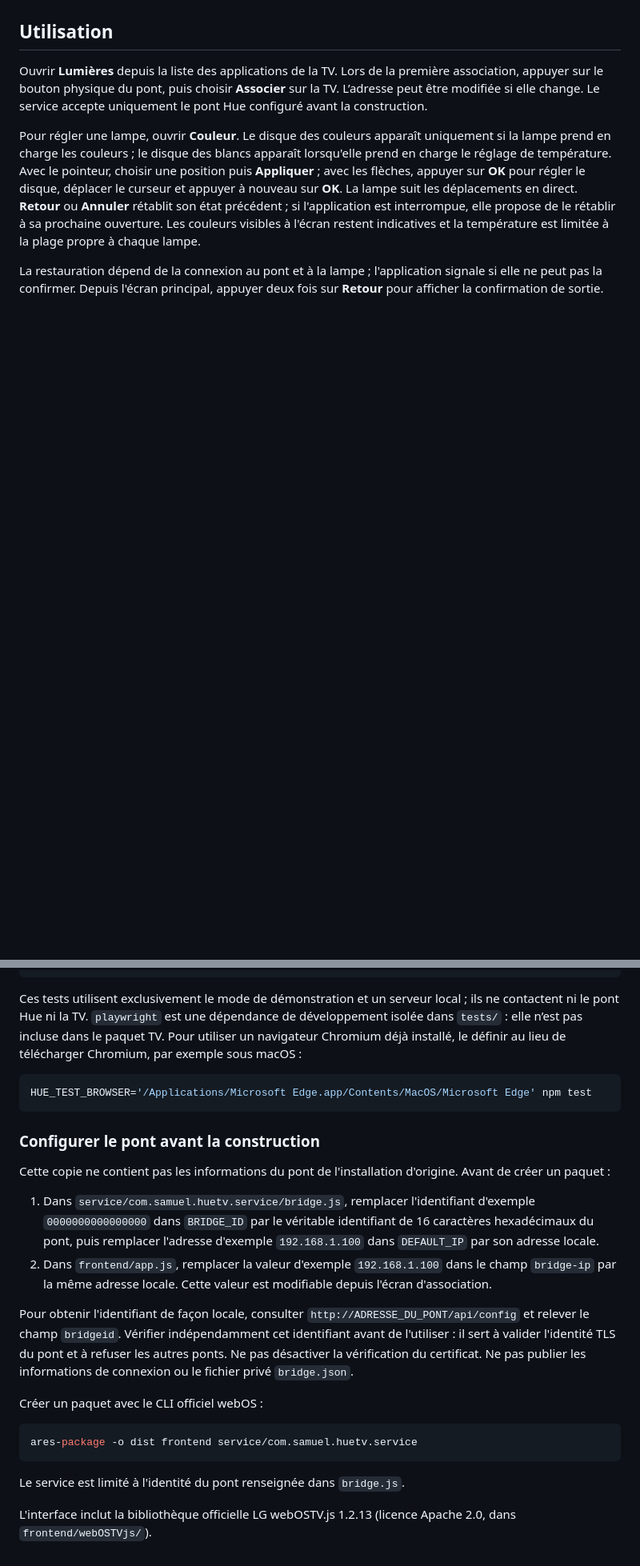
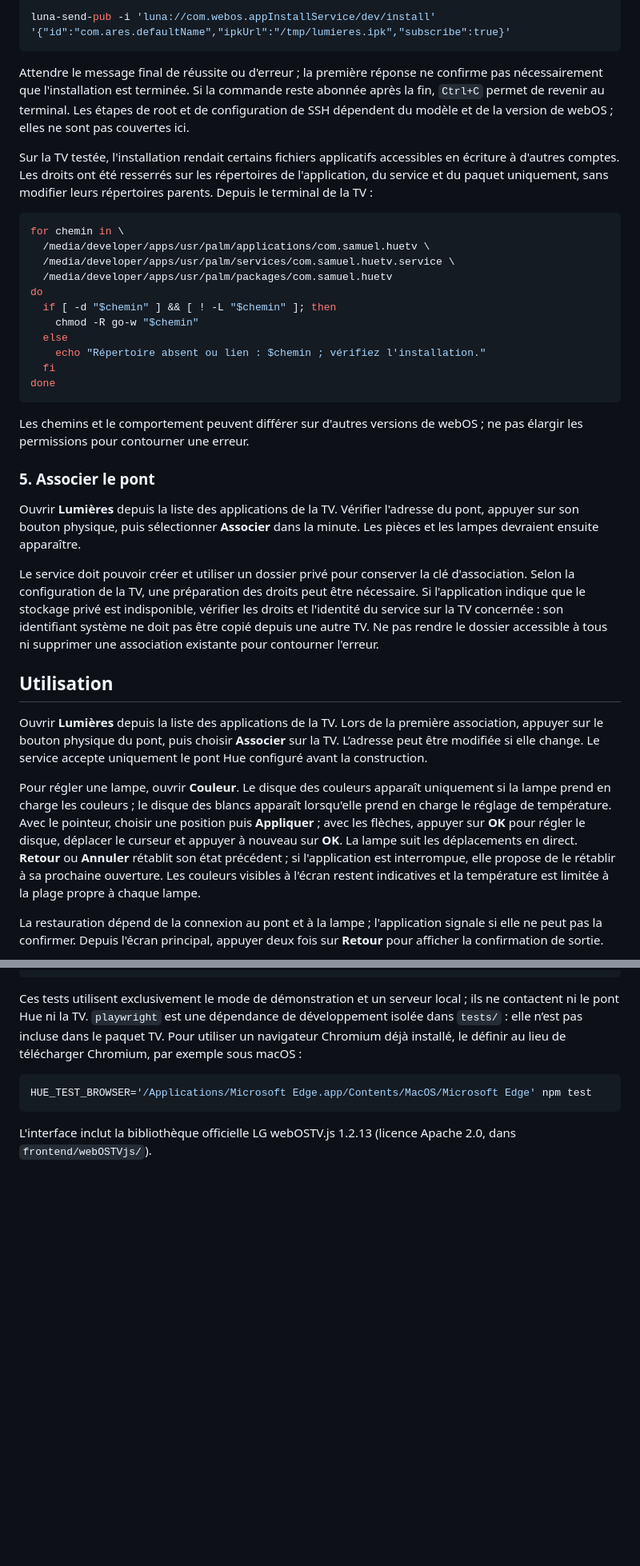
Before and after one commit to tollem/ZEN-HUE-LGTV, a Markdown page: README.md, 2 parts joined by grey strips. Shown at 80% size. GitHub-like rendering; blank space fills up the shorter version.

Commit message:
Document installation and bridge setup

````diff
--- a/README.md
+++ b/README.md
@@ -21,3 +80,32 @@ Les autres modèles de TV, versions de webOS et ponts Hue n'ont pas été vérif
+```sh
+luna-send-pub -i 'luna://com.webos.appInstallService/dev/install' '{"id":"com.ares.defaultName","ipkUrl":"/tmp/lumieres.ipk","subscribe":true}'
+```
+
+Attendre le message final de réussite ou d'erreur ; la première réponse ne confirme pas nécessairement que l'installation est terminée. Si la commande reste abonnée après la fin, `Ctrl+C` permet de revenir au terminal. Les étapes de root et de configuration de SSH dépendent du modèle et de la version de webOS ; elles ne sont pas couvertes ici.
+
+Sur la TV testée, l'installation rendait certains fichiers applicatifs accessibles en écriture à d'autres comptes. Les droits ont été resserrés sur les répertoires de l'application, du service et du paquet uniquement, sans modifier leurs répertoires parents. Depuis le terminal de la TV :
+
+```sh
+for chemin in \
+  /media/developer/apps/usr/palm/applications/com.samuel.huetv \
+  /media/developer/apps/usr/palm/services/com.samuel.huetv.service \
+  /media/developer/apps/usr/palm/packages/com.samuel.huetv
+do
+  if [ -d "$chemin" ] && [ ! -L "$chemin" ]; then
+    chmod -R go-w "$chemin"
+  else
+    echo "Répertoire absent ou lien : $chemin ; vérifiez l'installation."
+  fi
+done
+```
+
+Les chemins et le comportement peuvent différer sur d'autres versions de webOS ; ne pas élargir les permissions pour contourner une erreur.
+
+### 5. Associer le pont
+
+Ouvrir **Lumières** depuis la liste des applications de la TV. Vérifier l'adresse du pont, appuyer sur son bouton physique, puis sélectionner **Associer** dans la minute. Les pièces et les lampes devraient ensuite apparaître.
+
+Le service doit pouvoir créer et utiliser un dossier privé pour conserver la clé d'association. Selon la configuration de la TV, une préparation des droits peut être nécessaire. Si l'application indique que le stockage privé est indisponible, vérifier les droits et l'identité du service sur la TV concernée : son identifiant système ne doit pas être copié depuis une autre TV. Ne pas rendre le dossier accessible à tous ni supprimer une association existante pour contourner l'erreur.
 
 ## Utilisation
 
@@ -66,21 +154,4 @@ Ces tests utilisent exclusivement le mode de démonstration et un serveur local
 HUE_TEST_BROWSER='/Applications/Microsoft Edge.app/Contents/MacOS/Microsoft Edge' npm test
 ```
 
-### Configurer le pont avant la construction
-
-Cette copie ne contient pas les informations du pont de l'installation d'origine. Avant de créer un paquet :
-
-1. Dans `service/com.samuel.huetv.service/bridge.js`, remplacer l'identifiant d'exemple `0000000000000000` dans `BRIDGE_ID` par le véritable identifiant de 16 caractères hexadécimaux du pont, puis remplacer l'adresse d'exemple `192.168.1.100` dans `DEFAULT_IP` par son adresse locale.
-2. Dans `frontend/app.js`, remplacer la valeur d'exemple `192.168.1.100` dans le champ `bridge-ip` par la même adresse locale. Cette valeur est modifiable depuis l'écran d'association.
-
-Pour obtenir l'identifiant de façon locale, consulter `http://ADRESSE_DU_PONT/api/config` et relever le champ `bridgeid`. Vérifier indépendamment cet identifiant avant de l'utiliser : il sert à valider l'identité TLS du pont et à refuser les autres ponts. Ne pas désactiver la vérification du certificat. Ne pas publier les informations de connexion ou le fichier privé `bridge.json`.
-
-Créer un paquet avec le CLI officiel webOS :
-
-```sh
-ares-package -o dist frontend service/com.samuel.huetv.service
-```
-
-Le service est limité à l'identité du pont renseignée dans `bridge.js`.
-
 L'interface inclut la bibliothèque officielle LG webOSTV.js 1.2.13 (licence Apache 2.0, dans `frontend/webOSTVjs/`).
````
Also changed, not shown: other parts of README.md (+59 -0 lines).
